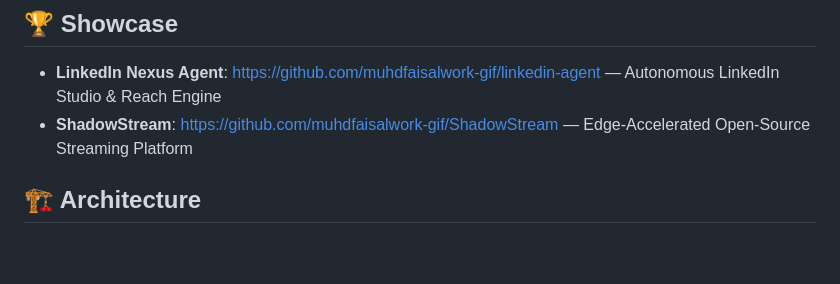
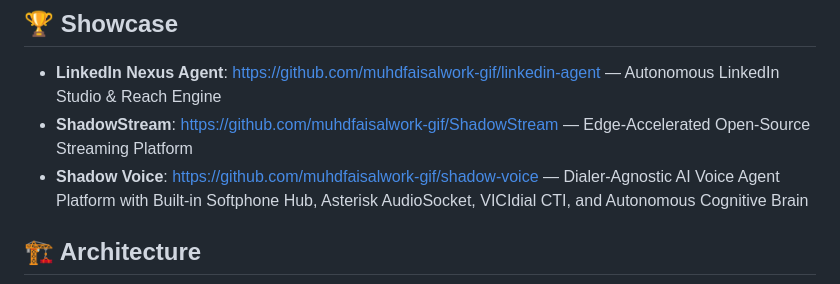
Before and after one commit to muhdfaisalwork-gif/linkedin-agent, a Markdown page: README.md, the part around the change. Drawn GitHub-style; blank space fills up the shorter version.

Commit message:
chore(showcase): add Shadow Voice to featured repositories

```diff
--- a/README.md
+++ b/README.md
@@ -81,6 +81,7 @@ To add the GitHub SEO Agent to your Claude Desktop configuration:
 
 - **LinkedIn Nexus Agent**: [https://github.com/muhdfaisalwork-gif/linkedin-agent](https://github.com/muhdfaisalwork-gif/linkedin-agent) — Autonomous LinkedIn Studio & Reach Engine
 - **ShadowStream**: [https://github.com/muhdfaisalwork-gif/ShadowStream](https://github.com/muhdfaisalwork-gif/ShadowStream) — Edge-Accelerated Open-Source Streaming Platform
+- **Shadow Voice**: [https://github.com/muhdfaisalwork-gif/shadow-voice](https://github.com/muhdfaisalwork-gif/shadow-voice) — Dialer-Agnostic AI Voice Agent Platform with Built-in Softphone Hub, Asterisk AudioSocket, VICIdial CTI, and Autonomous Cognitive Brain
 
 ## 🏗️ Architecture
 
```
